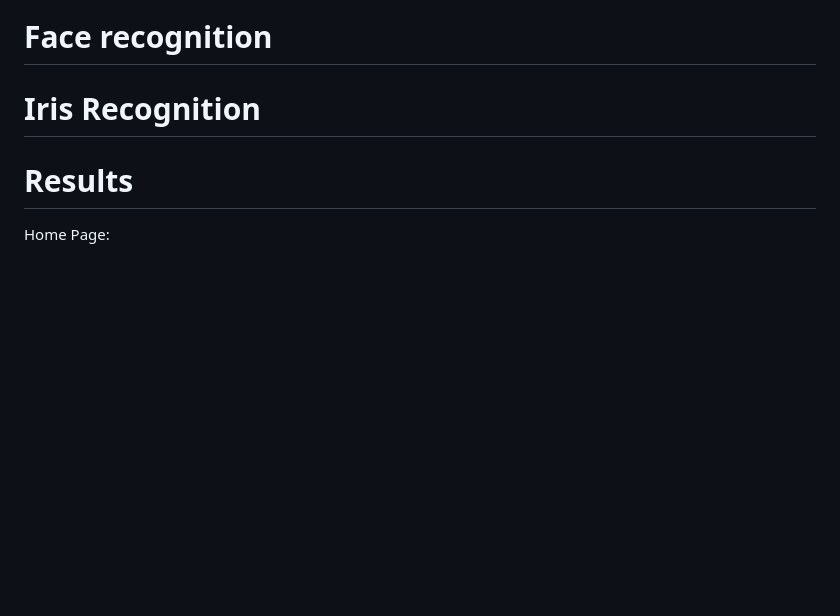
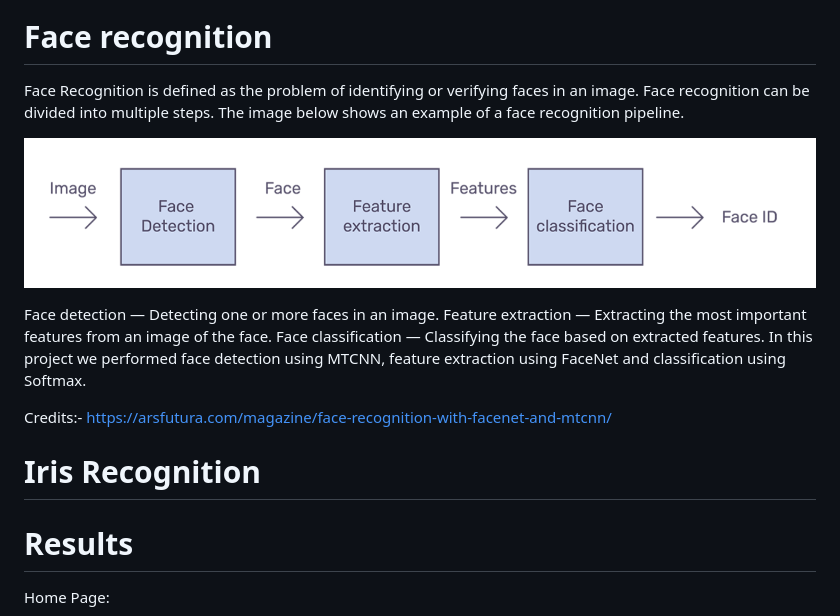
Before and after one commit to pnayak1602/american_express_hackathon, a Markdown page: README.md, the part around the change. Rendered like a GitHub page; blank space fills up the shorter version.

```diff
--- a/README.md
+++ b/README.md
@@ -42,6 +42,18 @@ Face Liveliness Detection involves categorizing the faces into real or spoof. In
 
 
 # Face recognition
+Face Recognition is defined as the problem of identifying or verifying faces in an image.
+Face recognition can be divided into multiple steps. The image below shows an example of a face recognition pipeline.
+
+![Example image](result_images/face_recognition_pipeline.png "This is an example image")
+
+Face detection — Detecting one or more faces in an image.
+Feature extraction — Extracting the most important features from an image of the face.
+Face classification — Classifying the face based on extracted features.
+In this project we performed face detection using MTCNN, feature extraction using FaceNet and classification using Softmax.
+
+Credits:- https://arsfutura.com/magazine/face-recognition-with-facenet-and-mtcnn/
+
 # Iris Recognition
 
 
```
